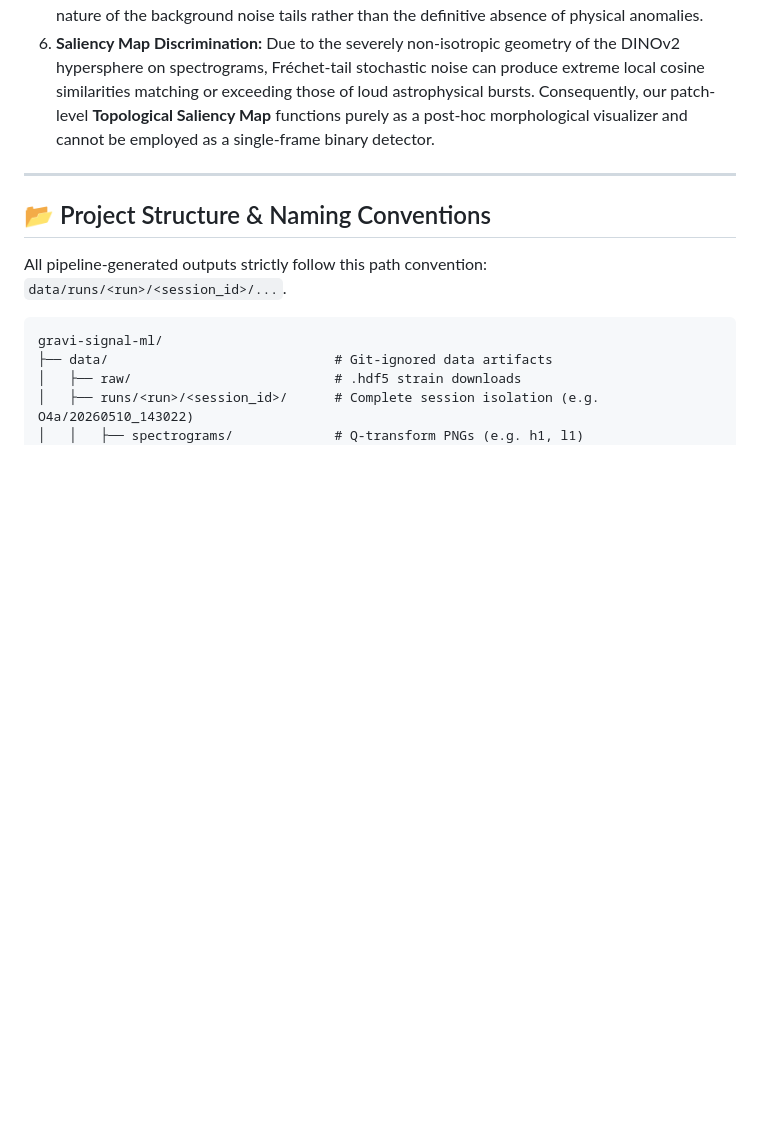
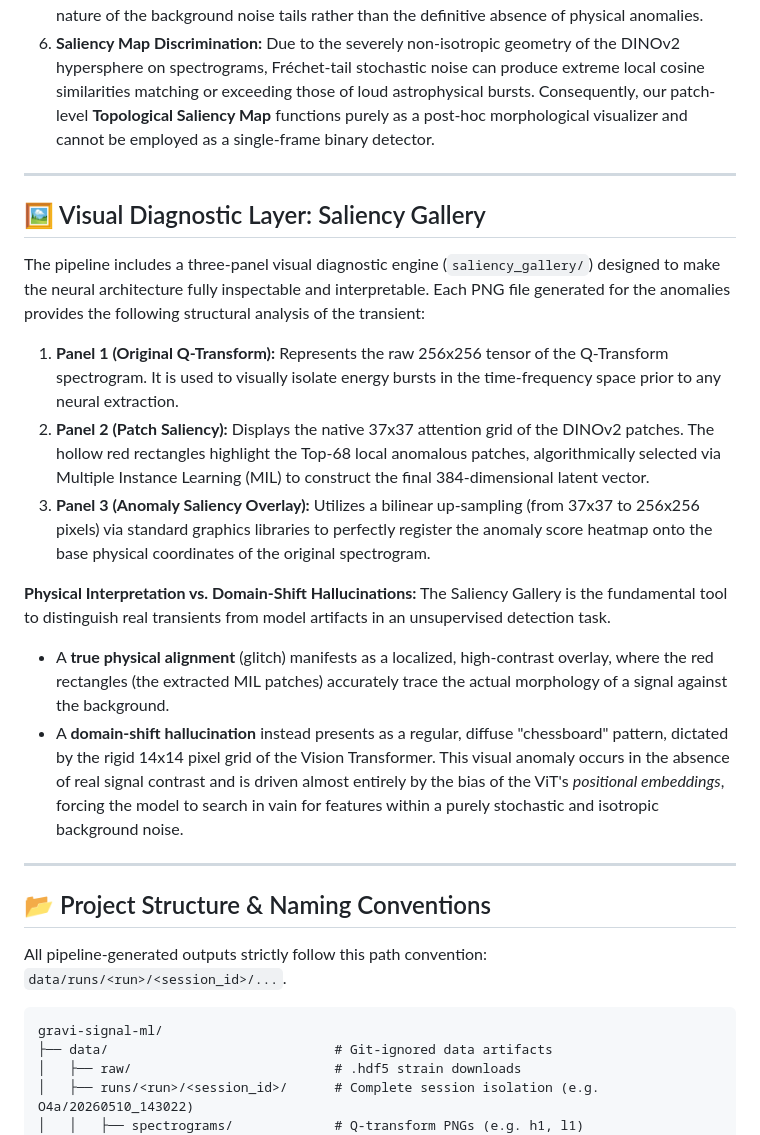
Before and after one commit to lucacirfeta/dante-gravi-signal-ml, a Markdown page: README.md, the part around the change. GitHub-like rendering; blank space fills up the shorter version.

Commit message:
docs: add detailed documentation for the saliency gallery diagnostic layer in README.md

```diff
--- a/README.md
+++ b/README.md
@@ -145,6 +145,21 @@ The pipeline establishes a reproducible baseline for zero-shot glitch morphology
 4. **Physically Distinct but Visually Similar Glitches:** The pipeline has an inability to exclude physically distinct glitch classes if they produce visually similar spectrogram morphologies. Ground-truth physical novelty may exist undetected within existing clusters.
 5. **Out-Of-Distribution (OOD) Blindness / Signal Dilution:** Mock Data Challenge (MDC) tests on both short-duration broadband (`SpiralBurst`, `StepLadder`) and long-duration narrowband (`HarmonicComb`, `NarrowChirp`) morphologies revealed that the original pipeline completely fails to recognize them as `NOVEL`, even at extreme SNRs up to $\approx 430$ (Max Recall = 0.00). As formally demonstrated in **[Cirfeta (2026b), arXiv:2606.06237](https://arxiv.org/abs/2606.06237)**, this is caused by the *Signal Dilution Effect* induced by the global average pooling of DINOv2's `[CLS]` token over 32s windows. While the architecture was upgraded to a **Patch-Level MIL (Multiple Instance Learning)** framework to mathematically separate the distributions (achieving $KS \sim 0.90$), the extremely heavy-tailed background of LIGO O4a requires a strict empirical 99th-percentile threshold to guarantee a 1% FPR. This threshold acts as a guillotine, collapsing the effective Boolean recall to just **16.6%** even for very loud signals ($SNR \sim 138$). Thus, the O4a "Null Result" reflects the extreme statistical nature of the background noise tails rather than the definitive absence of physical anomalies.
 6. **Saliency Map Discrimination:** Due to the severely non-isotropic geometry of the DINOv2 hypersphere on spectrograms, Fréchet-tail stochastic noise can produce extreme local cosine similarities matching or exceeding those of loud astrophysical bursts. Consequently, our patch-level **Topological Saliency Map** functions purely as a post-hoc morphological visualizer and cannot be employed as a single-frame binary detector.
+
+---
+
+## 🖼️ Visual Diagnostic Layer: Saliency Gallery
+
+The pipeline includes a three-panel visual diagnostic engine (`saliency_gallery/`) designed to make the neural architecture fully inspectable and interpretable. Each PNG file generated for the anomalies provides the following structural analysis of the transient:
+
+1. **Panel 1 (Original Q-Transform):** Represents the raw 256x256 tensor of the Q-Transform spectrogram. It is used to visually isolate energy bursts in the time-frequency space prior to any neural extraction.
+2. **Panel 2 (Patch Saliency):** Displays the native 37x37 attention grid of the DINOv2 patches. The hollow red rectangles highlight the Top-68 local anomalous patches, algorithmically selected via Multiple Instance Learning (MIL) to construct the final 384-dimensional latent vector.
+3. **Panel 3 (Anomaly Saliency Overlay):** Utilizes a bilinear up-sampling (from 37x37 to 256x256 pixels) via standard graphics libraries to perfectly register the anomaly score heatmap onto the base physical coordinates of the original spectrogram.
+
+**Physical Interpretation vs. Domain-Shift Hallucinations:**
+The Saliency Gallery is the fundamental tool to distinguish real transients from model artifacts in an unsupervised detection task.
+- A **true physical alignment** (glitch) manifests as a localized, high-contrast overlay, where the red rectangles (the extracted MIL patches) accurately trace the actual morphology of a signal against the background.
+- A **domain-shift hallucination** instead presents as a regular, diffuse "chessboard" pattern, dictated by the rigid 14x14 pixel grid of the Vision Transformer. This visual anomaly occurs in the absence of real signal contrast and is driven almost entirely by the bias of the ViT's *positional embeddings*, forcing the model to search in vain for features within a purely stochastic and isotropic background noise.
 
 ---
 
```
